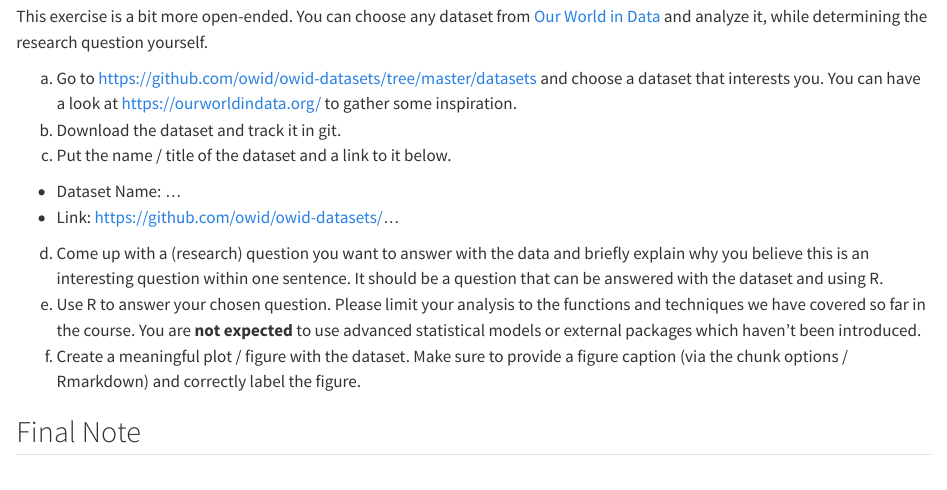
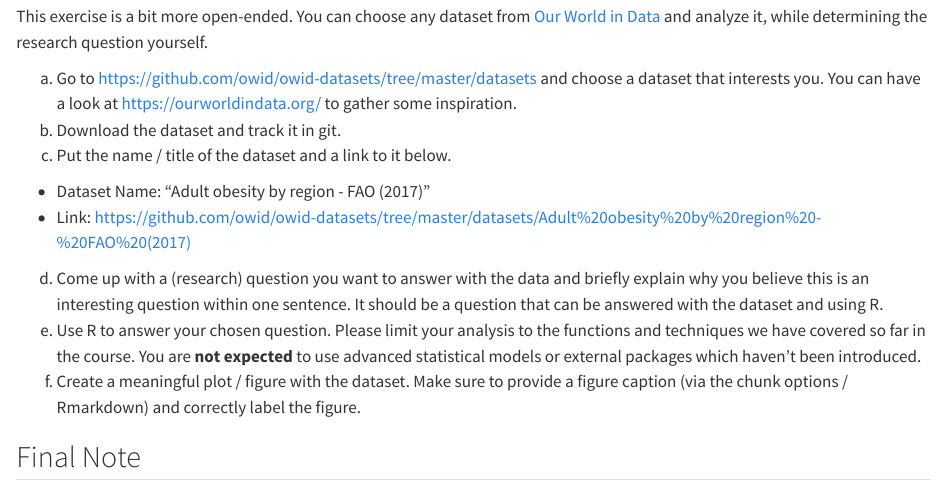
Before and after one commit to wolveluke/exeRcise-sheet-3, a Quarto document (ExerciseSheet_3_Woelfel.qmd): the page in a window 1100 px wide, from 5470 px down. Rendered offline with R 4.5, knitr and Pandoc in place of Quarto, with nearby package versions.

Commit message:
subtask 4c)

```diff
--- a/ExerciseSheet_3_Woelfel.qmd
+++ b/ExerciseSheet_3_Woelfel.qmd
@@ -227,8 +227,8 @@ a)  Go to <https://github.com/owid/owid-datasets/tree/master/datasets>
 b)  Download the dataset and track it in git.
 c)  Put the name / title of the dataset and a link to it below.
 
--   Dataset Name: ...
--   Link: <https://github.com/owid/owid-datasets/>...
+-   Dataset Name: "Adult obesity by region - FAO (2017)"
+-   Link: <https://github.com/owid/owid-datasets/tree/master/datasets/Adult%20obesity%20by%20region%20-%20FAO%20(2017)>
 
 d)  Come up with a (research) question you want to answer with the data
     and briefly explain why you believe this is an interesting question
```
